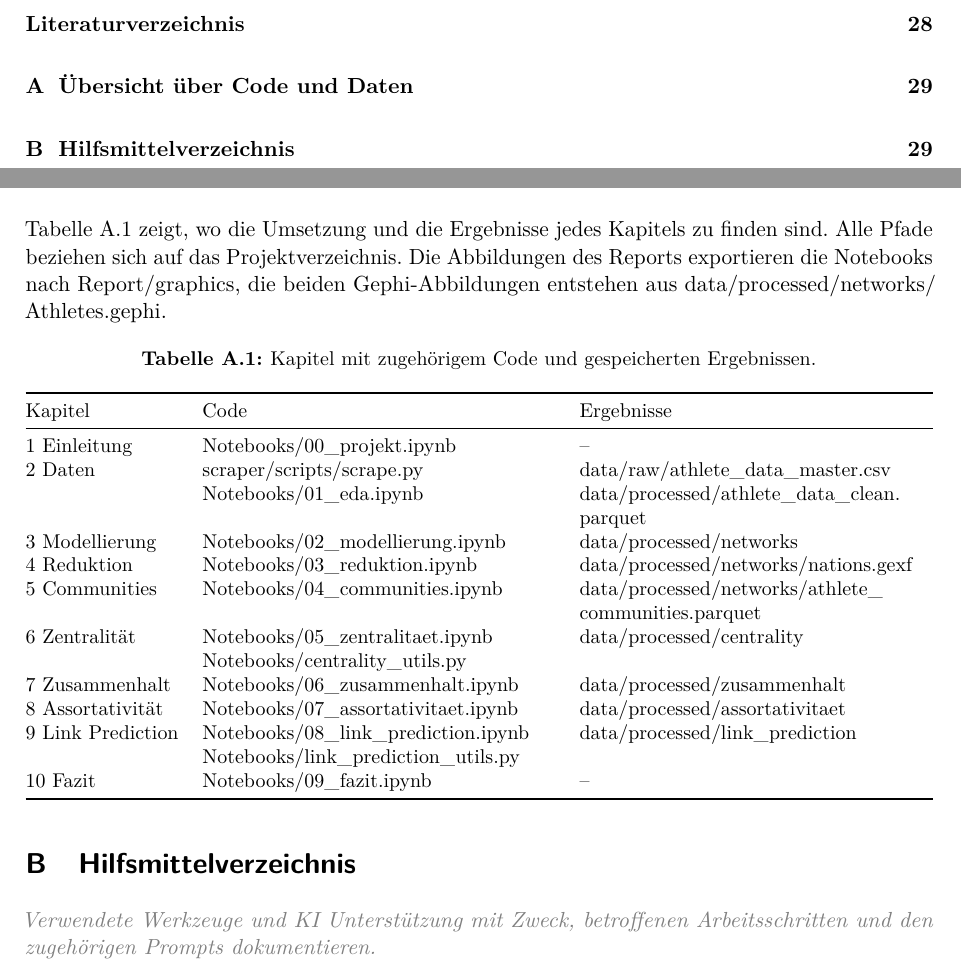
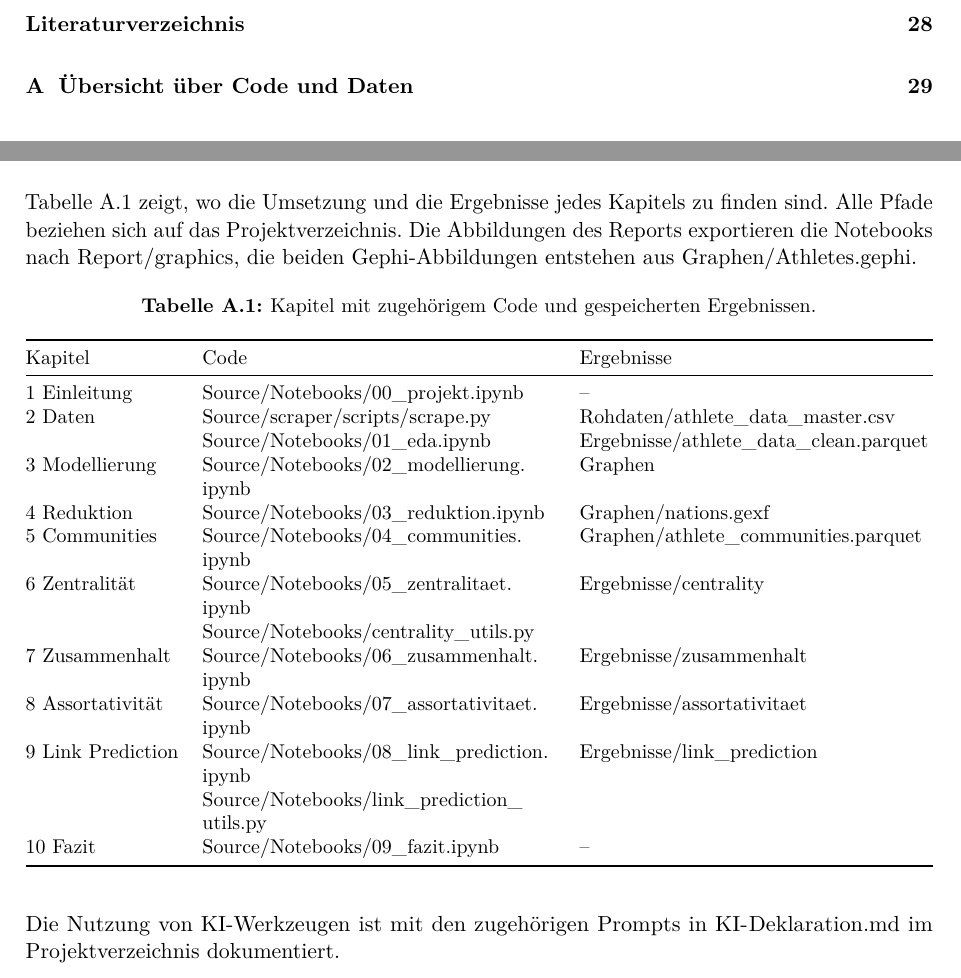
Before and after one commit to damiansze/Athletes-Network, a LaTeX document (Report/main.tex, which reads Report/sections/91_anhang.tex): two parts of pages 3 and 32 of 32, joined at a grey line, cut so that both start at the same text. Compiled offline with pdfLaTeX.

Commit message:
docs: Report an neue Struktur anpassen

```diff
--- a/Report/sections/91_anhang.tex
+++ b/Report/sections/91_anhang.tex
@@ -6,7 +6,7 @@ Tabelle~\ref{tab:code_daten} zeigt, wo die Umsetzung und die Ergebnisse
 jedes Kapitels zu finden sind. Alle Pfade beziehen sich auf das
 Projektverzeichnis. Die Abbildungen des Reports exportieren die Notebooks
 nach \nolinkurl{Report/graphics}, die beiden Gephi-Abbildungen entstehen
-aus \nolinkurl{data/processed/networks/Athletes.gephi}.
+aus \nolinkurl{Graphen/Athletes.gephi}.
 
 \begin{table}[H]
   \centering
@@ -18,39 +18,38 @@ aus \nolinkurl{data/processed/networks/Athletes.gephi}.
     Kapitel & Code & Ergebnisse \\
     \midrule
     \ref{sec:einleitung} Einleitung &
-      \nolinkurl{Notebooks/00_projekt.ipynb} &
+      \nolinkurl{Source/Notebooks/00_projekt.ipynb} &
       -- \\
     \ref{sec:daten} Daten &
-      \nolinkurl{scraper/scripts/scrape.py}\newline \nolinkurl{Notebooks/01_eda.ipynb} &
-      \nolinkurl{data/raw/athlete_data_master.csv}\newline \nolinkurl{data/processed/athlete_data_clean.parquet} \\
+      \nolinkurl{Source/scraper/scripts/scrape.py}\newline \nolinkurl{Source/Notebooks/01_eda.ipynb} &
+      \nolinkurl{Rohdaten/athlete_data_master.csv}\newline \nolinkurl{Ergebnisse/athlete_data_clean.parquet} \\
     \ref{sec:modellierung} Modellierung &
-      \nolinkurl{Notebooks/02_modellierung.ipynb} &
-      \nolinkurl{data/processed/networks} \\
+      \nolinkurl{Source/Notebooks/02_modellierung.ipynb} &
+      \nolinkurl{Graphen} \\
     \ref{sec:reduktion} Reduktion &
-      \nolinkurl{Notebooks/03_reduktion.ipynb} &
-      \nolinkurl{data/processed/networks/nations.gexf} \\
+      \nolinkurl{Source/Notebooks/03_reduktion.ipynb} &
+      \nolinkurl{Graphen/nations.gexf} \\
     \ref{sec:communities} Communities &
-      \nolinkurl{Notebooks/04_communities.ipynb} &
-      \nolinkurl{data/processed/networks/athlete_communities.parquet} \\
+      \nolinkurl{Source/Notebooks/04_communities.ipynb} &
+      \nolinkurl{Graphen/athlete_communities.parquet} \\
     \ref{sec:zentralitaet} Zentralität &
-      \nolinkurl{Notebooks/05_zentralitaet.ipynb}\newline \nolinkurl{Notebooks/centrality_utils.py} &
-      \nolinkurl{data/processed/centrality} \\
+      \nolinkurl{Source/Notebooks/05_zentralitaet.ipynb}\newline \nolinkurl{Source/Notebooks/centrality_utils.py} &
+      \nolinkurl{Ergebnisse/centrality} \\
     \ref{sec:zusammenhalt} Zusammenhalt &
-      \nolinkurl{Notebooks/06_zusammenhalt.ipynb} &
-      \nolinkurl{data/processed/zusammenhalt} \\
+      \nolinkurl{Source/Notebooks/06_zusammenhalt.ipynb} &
+      \nolinkurl{Ergebnisse/zusammenhalt} \\
     \ref{sec:assortativitaet} Assortativität &
-      \nolinkurl{Notebooks/07_assortativitaet.ipynb} &
-      \nolinkurl{data/processed/assortativitaet} \\
+      \nolinkurl{Source/Notebooks/07_assortativitaet.ipynb} &
+      \nolinkurl{Ergebnisse/assortativitaet} \\
     \ref{sec:link_prediction} Link Prediction &
-      \nolinkurl{Notebooks/08_link_prediction.ipynb}\newline \nolinkurl{Notebooks/link_prediction_utils.py} &
-      \nolinkurl{data/processed/link_prediction} \\
+      \nolinkurl{Source/Notebooks/08_link_prediction.ipynb}\newline \nolinkurl{Source/Notebooks/link_prediction_utils.py} &
+      \nolinkurl{Ergebnisse/link_prediction} \\
     \ref{sec:schluss} Fazit &
-      \nolinkurl{Notebooks/09_fazit.ipynb} &
+      \nolinkurl{Source/Notebooks/09_fazit.ipynb} &
       -- \\
     \bottomrule
   \end{tabularx}
 \end{table}
 
-\section{Hilfsmittelverzeichnis}
-\label{app:hilfsmittel}
-\arbeitsnotiz{Verwendete Werkzeuge und KI Unterstützung mit Zweck, betroffenen Arbeitsschritten und den zugehörigen Prompts dokumentieren.}
+Die Nutzung von KI-Werkzeugen ist mit den zugehörigen Prompts in
+\nolinkurl{KI-Deklaration.md} im Projektverzeichnis dokumentiert.
```
Also changed, not shown: Report/sections/02_daten.tex (+1 -1 lines), Report/sections/03_modellierung.tex (+1 -1 lines), 1 other file.
